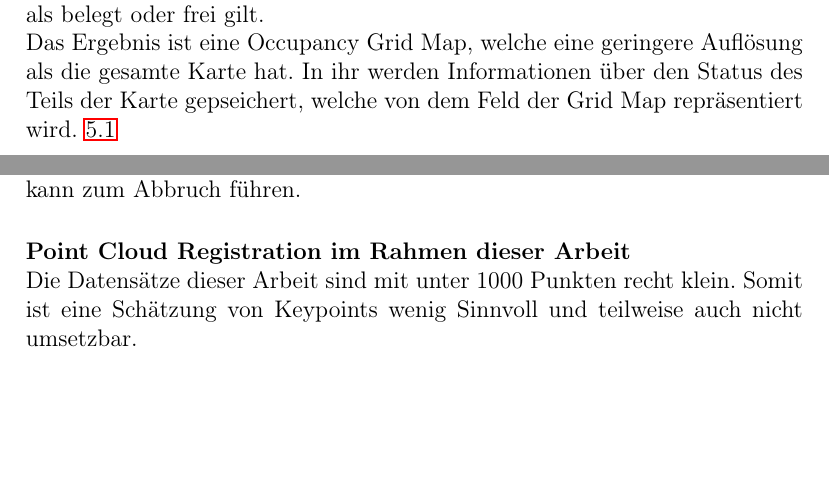
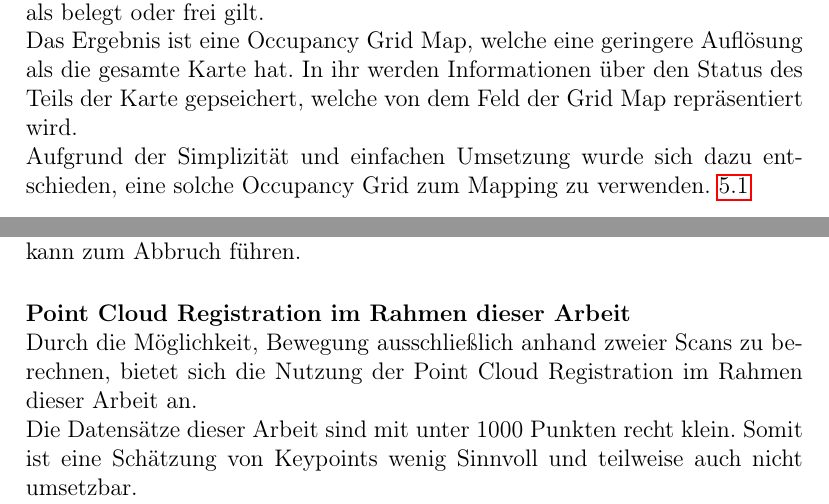
Before and after one commit to Jundy0/Studienarbeit, a LaTeX document (Latex/Studienarbeit.tex, which reads Latex/chapters/5_slam.tex): two parts of pages 20 and 29 of 54, joined at a grey line, cut so that both start at the same text, the shorter picture padded with empty space. Compiled offline with pdfLaTeX.

Commit message:
ergänzung pcr

```diff
--- a/Latex/chapters/5_slam.tex
+++ b/Latex/chapters/5_slam.tex
@@ -49,6 +49,8 @@ Zusätzlich werden Schwellenwerte definiert, die festlegen, ab wann ein Feld des
 
 Das Ergebnis ist eine Occupancy Grid Map, welche eine geringere Auflösung als die gesamte Karte hat.
 In ihr werden Informationen über den Status des Teils der Karte gepseichert, welche von dem Feld der Grid Map repräsentiert wird.
+
+Aufgrund der Simplizität und einfachen Umsetzung wurde sich dazu entschieden, eine solche Occupancy Grid zum Mapping zu verwenden.
 \ref{fig:gridMap}
 
 \begin{figure}[H]
@@ -285,6 +286,9 @@ Ein solches Abbruch-Kriterium ist z.B. das Unterschreiten eines Grenzwertes für
 Auch eine Überschreitung einer bestimmten Anzahl an Iterationen kann zum Abbruch führen.
 
 \paragraph{Point Cloud Registration im Rahmen dieser Arbeit} \mbox{}\\
+Durch die Möglichkeit, Bewegung ausschließlich anhand zweier Scans zu berechnen,
+bietet sich die Nutzung der Point Cloud Registration im Rahmen dieser Arbeit an.
+
 Die Datensätze dieser Arbeit sind mit unter 1000 Punkten recht klein.
 Somit ist eine Schätzung von Keypoints wenig Sinnvoll und teilweise auch nicht umsetzbar.
 
```
Also changed, not shown: Latex/chapters/5_slam.tex (1 more changed lines).
